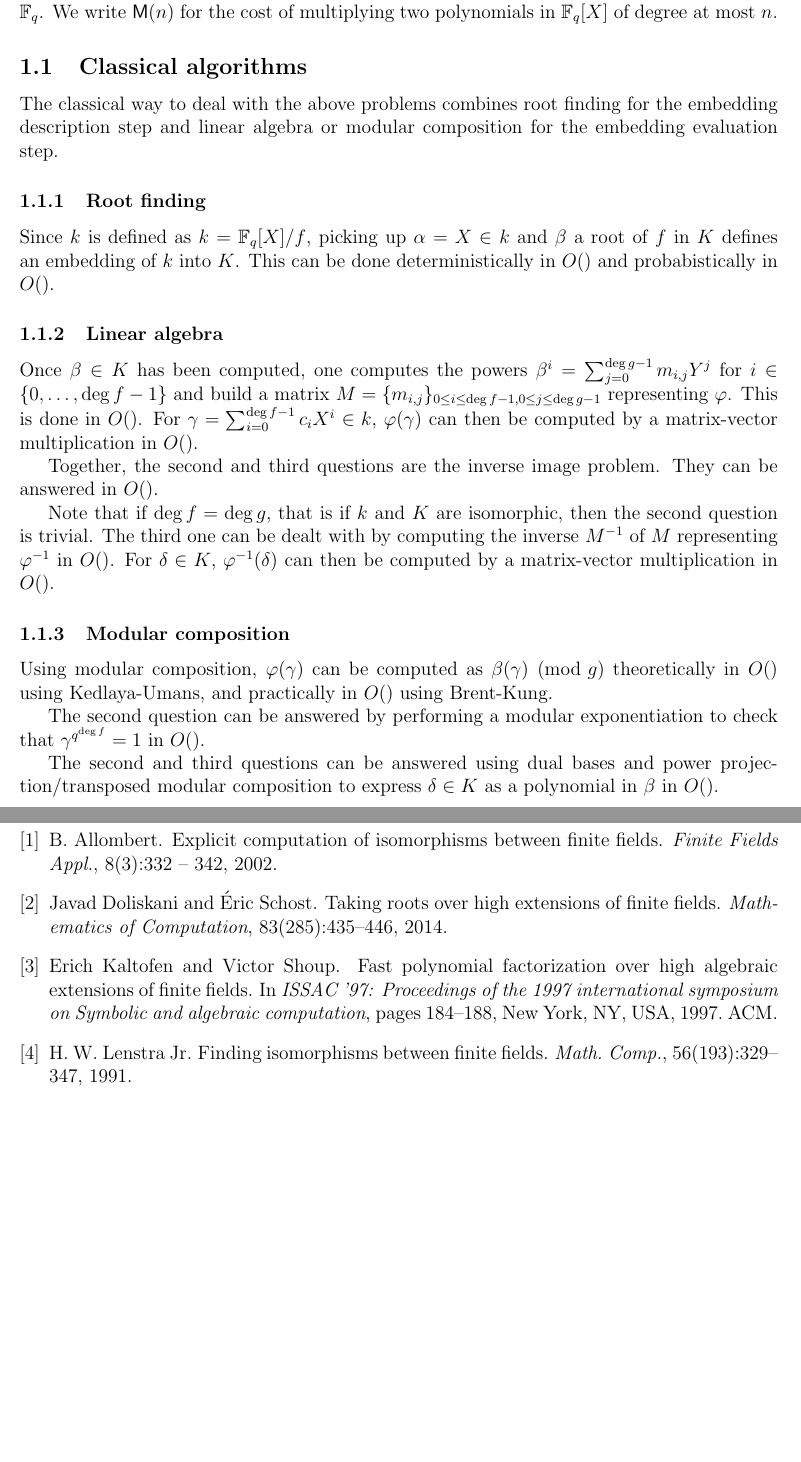
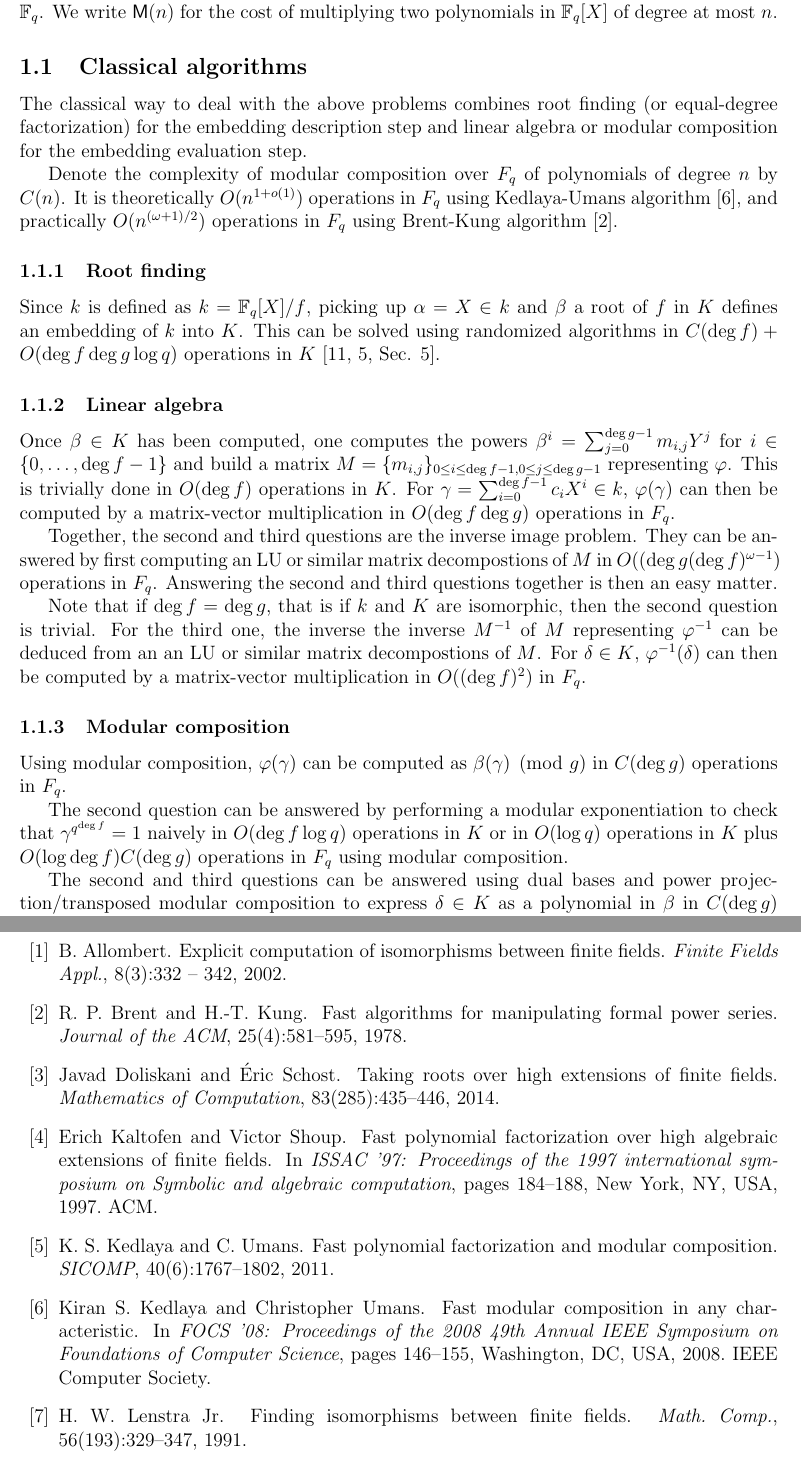
Before and after one commit to defeo/ffisom, a LaTeX paper (ffisom.tex): two parts of pages 5 and 25 of 25 before the commit and two parts of pages 5 and 25 of 26 after it, joined at a grey line, cut so that both start at the same text, the shorter picture padded with empty space. Compiled offline with pdfLaTeX.

Commit message:
A little bit about classical complexities.
Counting operation over K rather than F_q could be fixed.
I hate modular composition.

```diff
--- a/ffisom.tex
+++ b/ffisom.tex
@@ -344,16 +344,26 @@ $n$.
 \subsection{Classical algorithms}
 
 The classical way to deal with the above problems combines
-root finding for the embedding description step
+root finding (or equal-degree factorization)
+for the embedding description step
 and linear algebra or modular composition
 for the embedding evaluation step.
 
+Denote the complexity of modular composition over $F_q$
+of polynomials of degree $n$ by $C(n)$.
+It is theoretically $O(n^{1 + o(1)})$ operations in $F_q$
+using Kedlaya-Umans algorithm~\cite{kedlaya+umans08},
+and practically
+$O(n^{(\omega + 1)/2})$ operations in $F_q$
+using Brent-Kung algorithm~\cite{brent+kung}.
+
 \subsubsection{Root finding}
 
 Since $k$ is defined as $k=\F_q[X]/f$, picking up $\alpha = X\in k$
 and $\beta$ a root of $f$ in $K$ defines an embedding of $k$ into $K$.
-This can be done deterministically in $O()$
-and probabistically in $O()$.
+This can be solved using randomized algorithms
+in~$C(\deg f) + O(\deg f \deg g \log q)$ operations
+in $K$~\cite[Sec. 5]{von1992computing,KeUm11}.
 
 \subsubsection{Linear algebra}
 
@@ -362,35 +372,41 @@ $\beta^i = \sum_{j=0}^{\deg g-1} m_{i,j} Y^j$
 for $i \in \{0, \ldots, \deg f-1\}$ and build a matrix
 $M = \{m_{i, j}\}_{0\leq i \leq \deg f-1, 0 \leq j \leq \deg g -1}$
 representing $\varphi$.
-This is done in $O()$.
+This is trivially done in $O(\deg f)$ operations in $K$.
 For $\gamma = \sum_{i = 0}^{\deg f -1} c_i X^i \in k$,
 $\varphi(\gamma)$ can then be computed by a
-matrix-vector multiplication in $O()$.
+matrix-vector multiplication in $O(\deg f \deg g)$ operations in $F_q$.
 
 Together, the second and third questions are the inverse image problem.
-They can be answered in $O()$.
+They can be answered by first computing
+an LU or similar matrix decompostions of $M$
+in $O((\deg g (\deg f)^{\omega - 1})$ operations in $F_q$.
+Answering the second and third questions together is then
+an easy matter.
 
 Note that if $\deg f = \deg g$, that is if $k$ and $K$ are
 isomorphic, then the second question is trivial.
-The third one can be dealt with by computing
+For the third one, the inverse
 the inverse $M^{-1}$ of $M$ representing $\varphi^{-1}$
-in $O()$.
+can be deduced from an an LU or similar matrix decompostions of $M$.
 For $\delta \in K$, $\varphi^{-1}(\delta)$ can then be computed by a
-matrix-vector multiplication in $O()$.
+matrix-vector multiplication in $O((\deg f)^2)$ in $F_q$.
 
 \subsubsection{Modular composition}
 
 Using modular composition, $\varphi(\gamma)$ can be computed
-as $\beta(\gamma) \pmod{g}$ theoretically in $O()$
-using Kedlaya-Umans, and practically in $O()$
-using Brent-Kung.
+as $\beta(\gamma) \pmod{g}$ in $C(\deg g)$ operations in $F_q$.
 
 The second question can be answered by performing a modular
-exponentiation to check that $\gamma^{q^{\deg f}} = 1$ in $O()$.
+exponentiation to check that $\gamma^{q^{\deg f}} = 1$
+naively in $O(\deg f \log q)$ operations in $K$
+or in $O(\log q)$ operations in $K$ plus
+$O(\log \deg f) C(\deg g)$ operations in $F_q$ using modular composition.
 
 The second and third questions can be answered using
 dual bases and power projection/transposed modular composition
-to express $\delta \in K$ as a polynomial in $\beta$ in $O()$.
+to express $\delta \in K$ as a polynomial in $\beta$ in
+$C(\deg g)$ operations in $F_q$.
 
 %%%%%%%%%%%%%%%%%%%%%%%%%%%%%%%%%%
 %%%%%%%%%%%%%%%%%%%%%%%%%%%%%%%%%%
```
